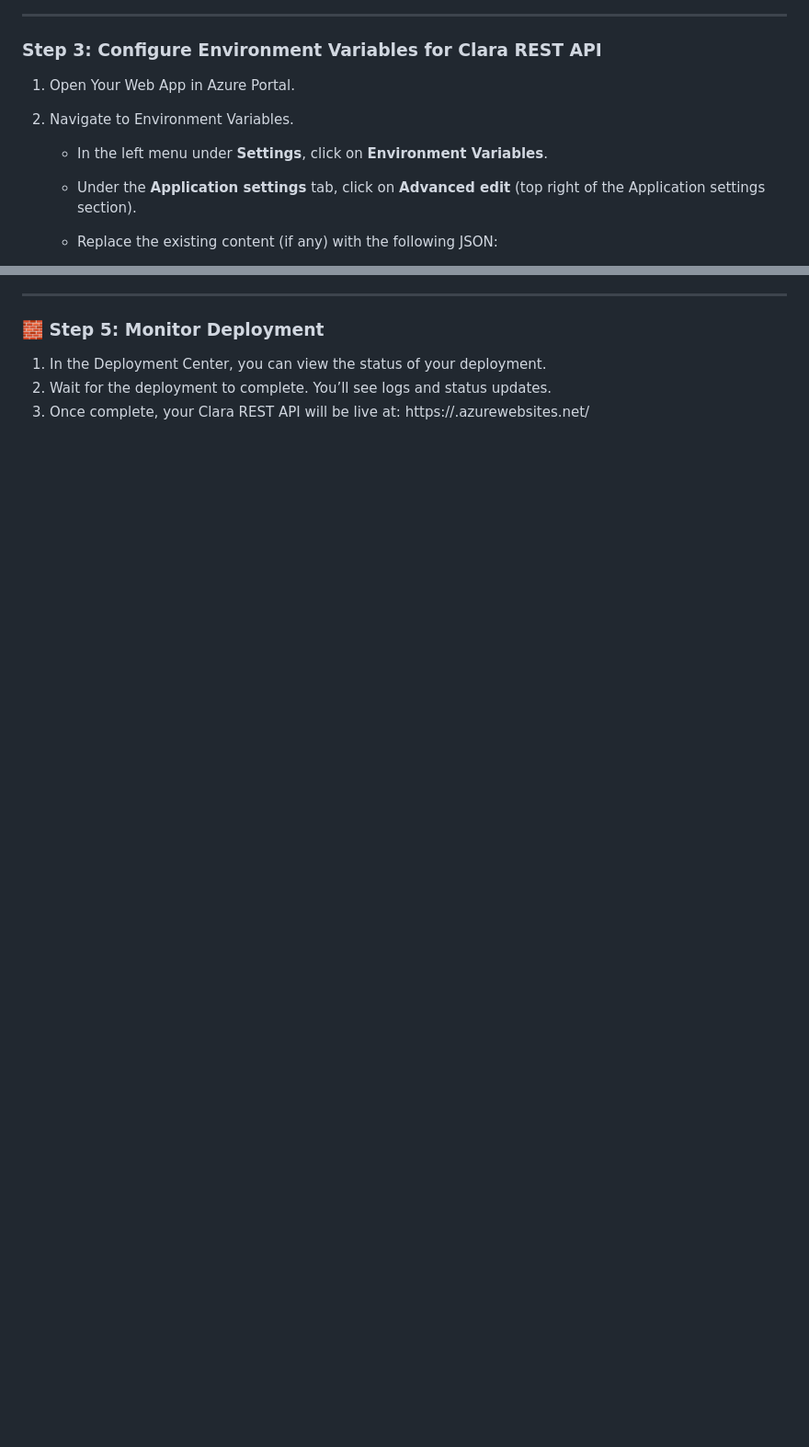
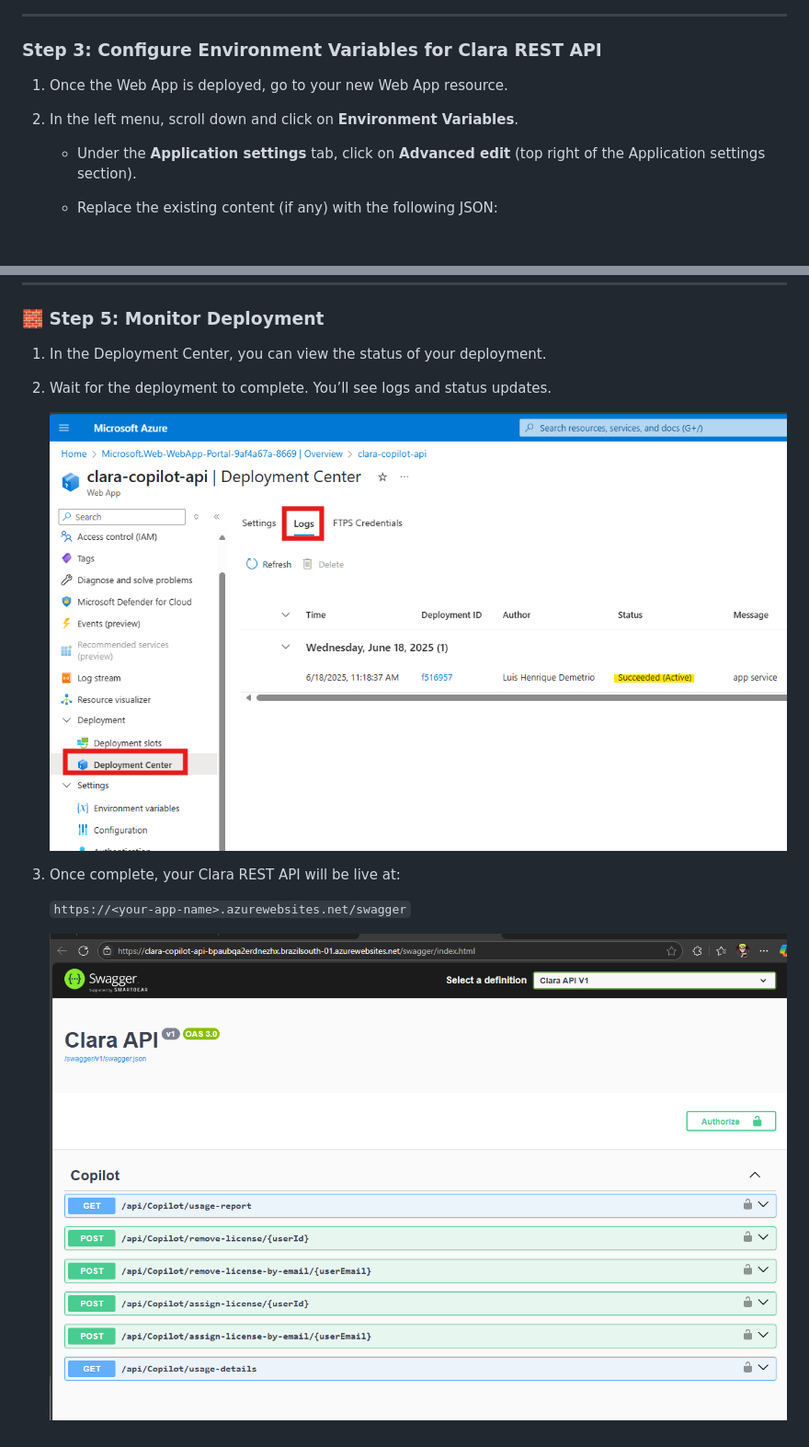
Before and after one commit to luishdemetrio/clara-copilot-agent, a Markdown page: docs/appservice_deployment.md, 2 parts joined by grey strips. Shown at 92% size. Rendered like a GitHub page; pictures changed too: docs/images/as13.png (added), docs/images/as14.png (added); blank space fills up the shorter version.

```diff
--- a/docs/appservice_deployment.md
+++ b/docs/appservice_deployment.md
@@ -59,11 +59,9 @@
 ---
 ### Step 3: Configure Environment Variables for Clara REST API
 
-   1. Open Your Web App in Azure Portal.
+   1. Once the Web App is deployed, go to your new Web App resource.
 
-   2. Navigate to Environment Variables.
-
-      - In the left menu under **Settings**, click on **Environment Variables**.
+   2. In the left menu, scroll down and click on **Environment Variables**.
 
       - Under the **Application settings** tab, click on **Advanced edit** (top right of the Application settings section).
 
@@ -149,5 +173,12 @@
 
   1. In the Deployment Center, you can view the status of your deployment.
   2. Wait for the deployment to complete. You’ll see logs and status updates.
+
+     ![](images/as13.png)
+
   3. Once complete, your Clara REST API will be live at:
-https://<your-app-name>.azurewebsites.net/
+
+     `https://<your-app-name>.azurewebsites.net/swagger`
+
+
+      ![](images/as14.png)
```
Also changed, not shown: other parts of docs/appservice_deployment.md (+35 -9 lines), docs/images/as09.png (added), docs/images/as10.png (added), docs/images/as11.png (added), docs/images/as12.png (added).
